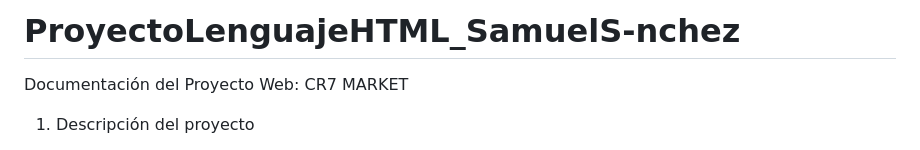
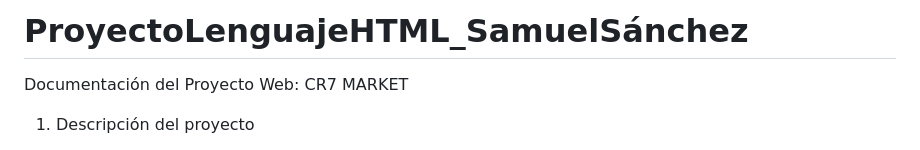
Before and after one commit to Samuelsanchez28/ProyectoLenguajeHTML_SamuelS-nchez, a Markdown page: README.md, the part around the change. Rendered like a GitHub page.

```diff
--- a/README.md
+++ b/README.md
@@ -1,4 +1,4 @@
-# ProyectoLenguajeHTML_SamuelS-nchez
+# ProyectoLenguajeHTML_SamuelSánchez
 
 Documentación del Proyecto Web: CR7 MARKET
 
```
